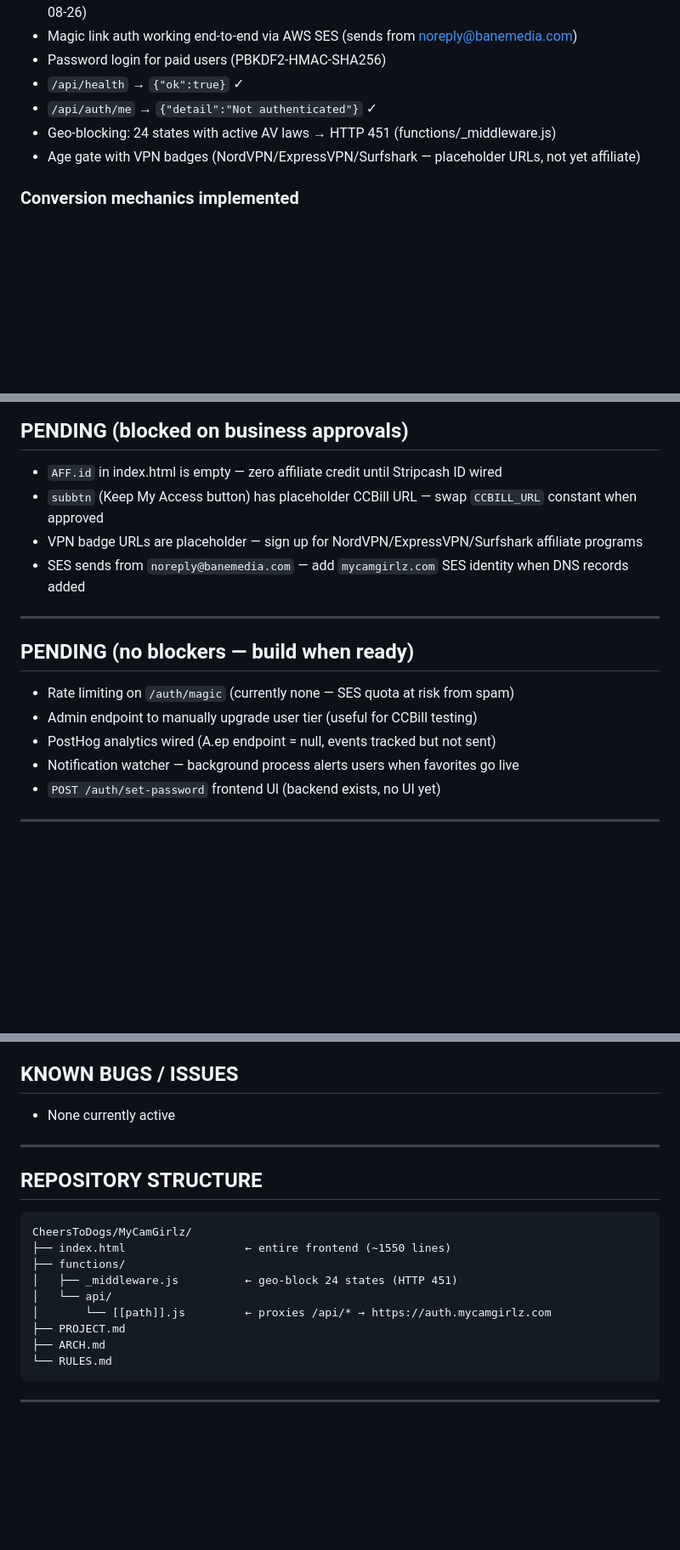
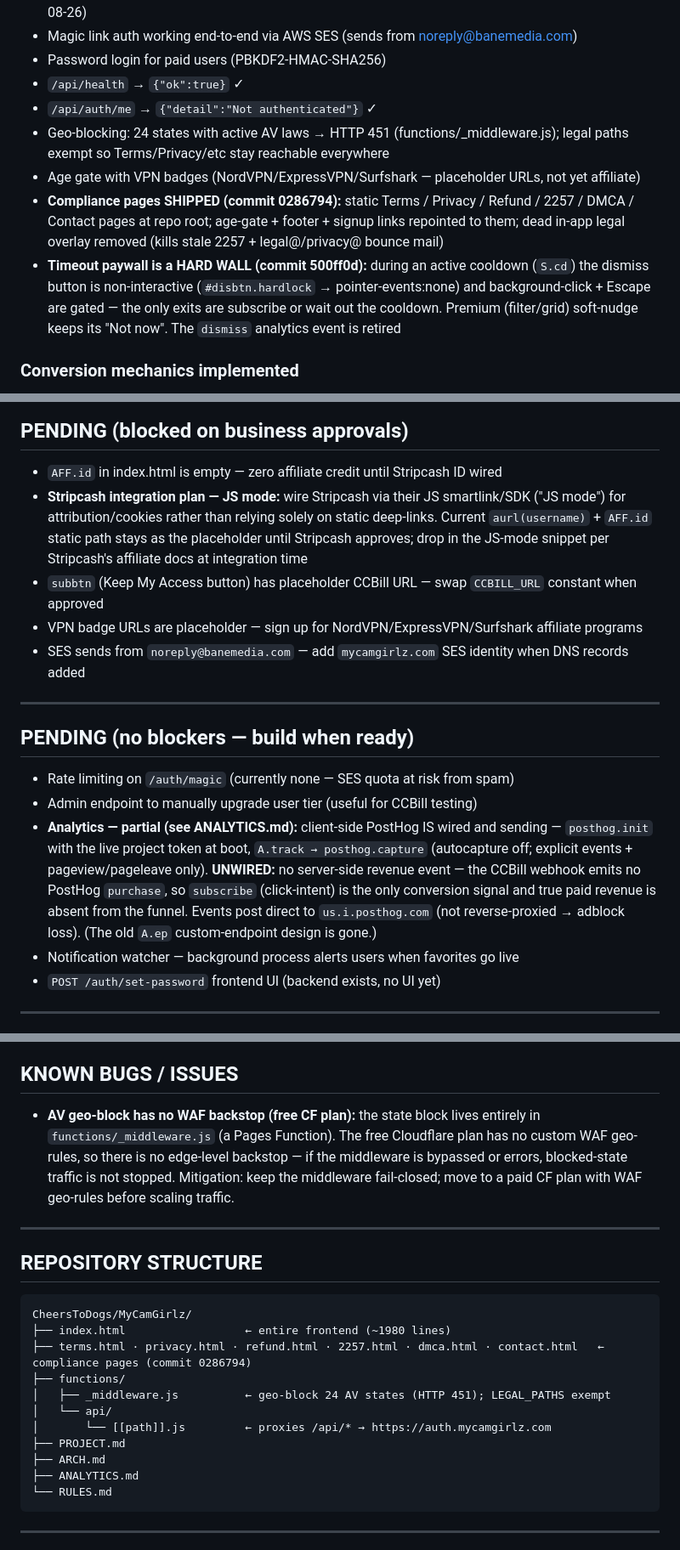
Before and after one commit to CheersToDogs/MyCamGirlz, a Markdown page: PROJECT.md, 3 parts joined by grey strips. Shown at 85% size. GitHub-like rendering; blank space fills up the shorter version.

````diff
--- a/PROJECT.md
+++ b/PROJECT.md
@@ -26,8 +26,10 @@
 - Password login for paid users (PBKDF2-HMAC-SHA256)
 - `/api/health` → `{"ok":true}` ✓
 - `/api/auth/me` → `{"detail":"Not authenticated"}` ✓
-- Geo-blocking: 24 states with active AV laws → HTTP 451 (functions/_middleware.js)
+- Geo-blocking: 24 states with active AV laws → HTTP 451 (functions/_middleware.js); legal paths exempt so Terms/Privacy/etc stay reachable everywhere
 - Age gate with VPN badges (NordVPN/ExpressVPN/Surfshark — placeholder URLs, not yet affiliate)
+- **Compliance pages SHIPPED (commit 0286794):** static Terms / Privacy / Refund / 2257 / DMCA / Contact pages at repo root; age-gate + footer + signup links repointed to them; dead in-app legal overlay removed (kills stale 2257 + legal@/privacy@ bounce mail)
+- **Timeout paywall is a HARD WALL (commit 500ff0d):** during an active cooldown (`S.cd`) the dismiss button is non-interactive (`#disbtn.hardlock` → pointer-events:none) and background-click + Escape are gated — the only exits are subscribe or wait out the cooldown. Premium (filter/grid) soft-nudge keeps its "Not now". The `dismiss` analytics event is retired
 
 ### Conversion mechanics implemented
 - Anon **and** free accounts see the most-popular live streams: **top 4 in 2×2, top 9 in 3×3** (`V.free_tiles` = 9 cap). Lands on 3×3
@@ -72,6 +74,7 @@
 ## PENDING (blocked on business approvals)
 
 - `AFF.id` in index.html is empty — zero affiliate credit until Stripcash ID wired
+- **Stripcash integration plan — JS mode:** wire Stripcash via their JS smartlink/SDK ("JS mode") for attribution/cookies rather than relying solely on static deep-links. Current `aurl(username)` + `AFF.id` static path stays as the placeholder until Stripcash approves; drop in the JS-mode snippet per Stripcash's affiliate docs at integration time
 - `subbtn` (Keep My Access button) has placeholder CCBill URL — swap `CCBILL_URL` constant when approved
 - VPN badge URLs are placeholder — sign up for NordVPN/ExpressVPN/Surfshark affiliate programs
 - SES sends from `noreply@banemedia.com` — add `mycamgirlz.com` SES identity when DNS records added
@@ -82,7 +85,7 @@
 
 - Rate limiting on `/auth/magic` (currently none — SES quota at risk from spam)
 - Admin endpoint to manually upgrade user tier (useful for CCBill testing)
-- PostHog analytics wired (A.ep endpoint = null, events tracked but not sent)
+- **Analytics — partial (see ANALYTICS.md):** client-side PostHog IS wired and sending — `posthog.init` with the live project token at boot, `A.track → posthog.capture` (autocapture off; explicit events + pageview/pageleave only). **UNWIRED:** no server-side revenue event — the CCBill webhook emits no PostHog `purchase`, so `subscribe` (click-intent) is the only conversion signal and true paid revenue is absent from the funnel. Events post direct to `us.i.posthog.com` (not reverse-proxied → adblock loss). (The old `A.ep` custom-endpoint design is gone.)
 - Notification watcher — background process alerts users when favorites go live
 - `POST /auth/set-password` frontend UI (backend exists, no UI yet)
 
@@ -102,7 +105,7 @@
 
 ## KNOWN BUGS / ISSUES
 
-- None currently active
+- **AV geo-block has no WAF backstop (free CF plan):** the state block lives entirely in `functions/_middleware.js` (a Pages Function). The free Cloudflare plan has no custom WAF geo-rules, so there is no edge-level backstop — if the middleware is bypassed or errors, blocked-state traffic is not stopped. Mitigation: keep the middleware fail-closed; move to a paid CF plan with WAF geo-rules before scaling traffic.
 
 ---
 
@@ -110,13 +113,15 @@
 
 ```
 CheersToDogs/MyCamGirlz/
-├── index.html                  ← entire frontend (~1550 lines)
+├── index.html                  ← entire frontend (~1980 lines)
+├── terms.html · privacy.html · refund.html · 2257.html · dmca.html · contact.html   ← compliance pages (commit 0286794)
 ├── functions/
-│   ├── _middleware.js          ← geo-block 24 states (HTTP 451)
+│   ├── _middleware.js          ← geo-block 24 AV states (HTTP 451); LEGAL_PATHS exempt
 │   └── api/
 │       └── [[path]].js         ← proxies /api/* → https://auth.mycamgirlz.com
 ├── PROJECT.md
 ├── ARCH.md
+├── ANALYTICS.md
 └── RULES.md
 ```
 
````
Also changed, not shown: other parts of PROJECT.md (+3 -3 lines), ANALYTICS.md (+5 -4 lines).
